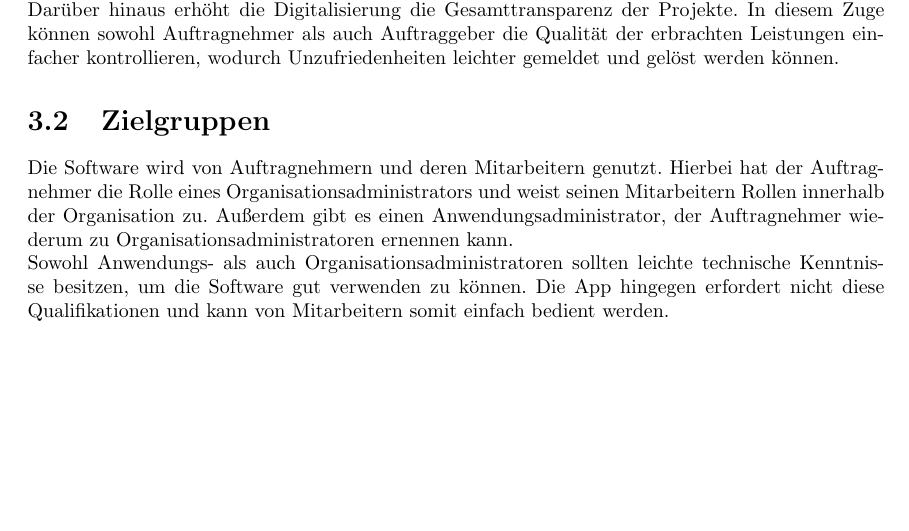
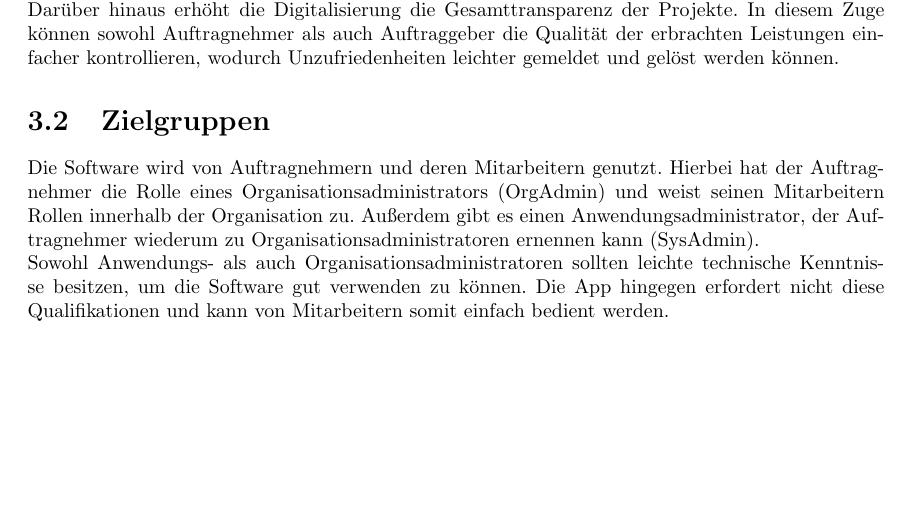
Before and after one commit to atakan-kara99/SmartBuildingSolutions, a LaTeX document (Pflichtenheft/pflichtenheft.tex, which reads Pflichtenheft/kapitel/produkteinsatz.tex): part of page 6 of 37, cut so that both start at the same text. Compiled offline with pdfLaTeX.

Commit message:
Fixed actors in produkteinsatz.tex

```diff
--- a/Pflichtenheft/kapitel/produkteinsatz.tex
+++ b/Pflichtenheft/kapitel/produkteinsatz.tex
@@ -7,7 +7,7 @@ In diesem Zuge können sowohl Auftragnehmer als auch Auftraggeber die Qualität
 
 \section{Zielgruppen}
 Die Software wird von Auftragnehmern und deren Mitarbeitern genutzt.
-Hierbei hat der Auftragnehmer die Rolle eines Organisationsadministrators und weist seinen Mitarbeitern Rollen innerhalb der Organisation zu.
-Außerdem gibt es einen Anwendungsadministrator, der Auftragnehmer wiederum zu Organisationsadministratoren ernennen kann.\\
+Hierbei hat der Auftragnehmer die Rolle eines Organisationsadministrators (OrgAdmin) und weist seinen Mitarbeitern Rollen innerhalb der Organisation zu.
+Außerdem gibt es einen Anwendungsadministrator, der Auftragnehmer wiederum zu Organisationsadministratoren ernennen kann (SysAdmin).\\
 Sowohl Anwendungs- als auch Organisationsadministratoren sollten leichte technische Kenntnisse besitzen, um die Software gut verwenden zu können.
 Die App hingegen erfordert nicht diese Qualifikationen und kann von Mitarbeitern somit einfach bedient werden.
```
